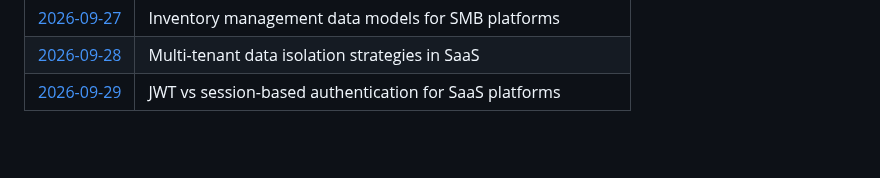
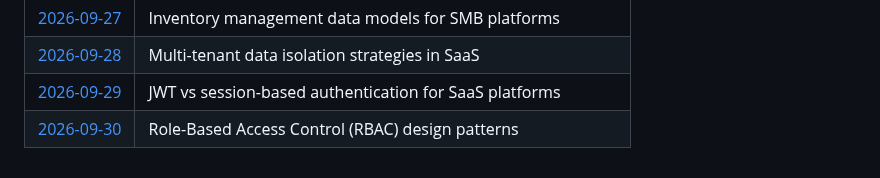
Before and after one commit to Varadha9/multi-tenant-saas-platform, a Markdown page: daily-research/README.md, the part around the change. Rendered like a GitHub page; blank space fills up the shorter version.

Commit message:
research: daily note — 2026-09-30

```diff
--- a/daily-research/README.md
+++ b/daily-research/README.md
@@ -62,3 +62,4 @@ Files are created automatically every day at 03:30 UTC by the [Daily Auto-Commit
 | [2026-09-27](2026-09-27.md) | Inventory management data models for SMB platforms |
 | [2026-09-28](2026-09-28.md) | Multi-tenant data isolation strategies in SaaS |
 | [2026-09-29](2026-09-29.md) | JWT vs session-based authentication for SaaS platforms |
+| [2026-09-30](2026-09-30.md) | Role-Based Access Control (RBAC) design patterns |
```
Also changed, not shown: daily-research/2026-09-30.md (added, +27 -0 lines).
